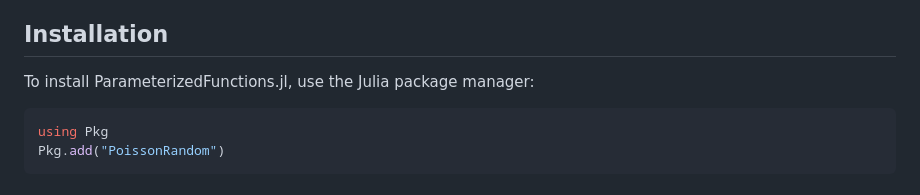
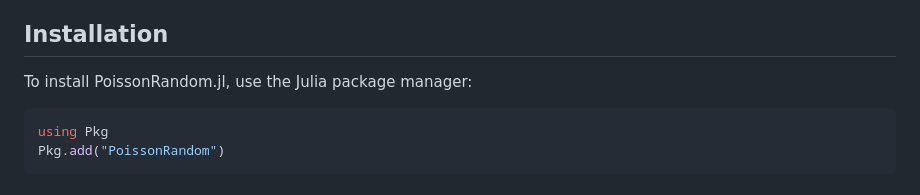
Before and after one commit to SciML/PoissonRandom.jl, a Markdown page: docs/src/index.md, the part around the change. Rendered like a GitHub page.

Commit message:
ParametrizedFunctions.jl -> PoissonRandom.jl

````diff
--- a/docs/src/index.md
+++ b/docs/src/index.md
@@ -5,7 +5,7 @@ for fast generation of Poisson random numbers.
 
 ## Installation
 
-To install ParameterizedFunctions.jl, use the Julia package manager:
+To install PoissonRandom.jl, use the Julia package manager:
 
 ```julia
 using Pkg
````
